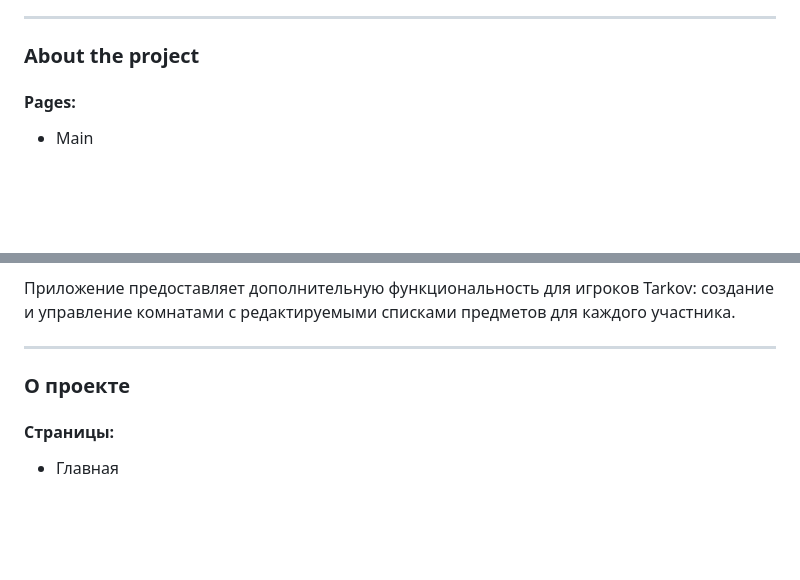
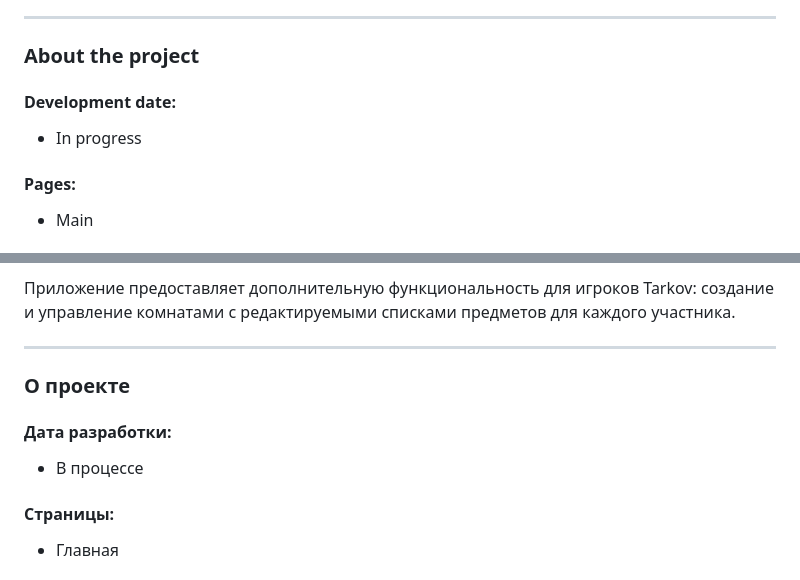
Before and after one commit to YuriyPlotnikovv/tarkovSquadHelper-front, a Markdown page: README.md, 2 parts joined by grey strips. Drawn GitHub-style; blank space fills up the shorter version.

Commit message:
Generate README.md from template

```diff
--- a/README.md
+++ b/README.md
@@ -21,6 +21,10 @@ The application provides additional functionality for Tarkov players: creating a
 ---
 
 ### About the project
+
+#### Development date:
+
+- In progress
 
 #### Pages:
 
@@ -108,6 +112,10 @@ Website: https://yuriyplotnikovv.ru
 
 ### О проекте
 
+#### Дата разработки:
+
+- В процессе
+
 #### Страницы:
 
 - Главная
```
